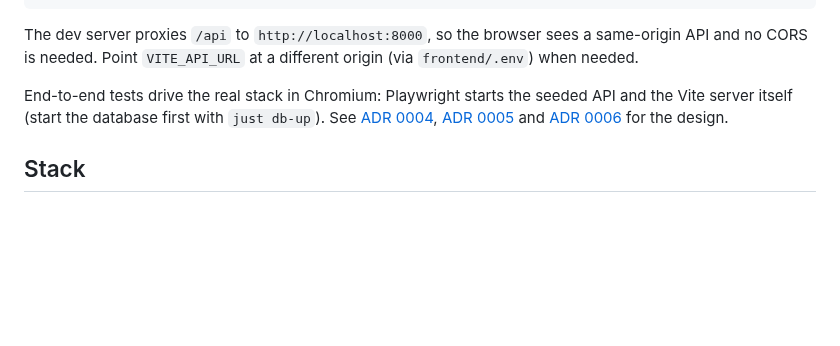
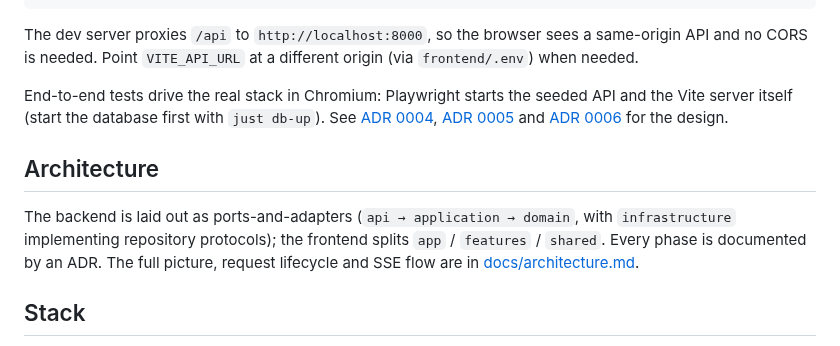
Before and after one commit to vde-maga/studentProgressDashboard, a Markdown page: README.md, the part around one of its changes. GitHub-like rendering; blank space fills up the shorter version.

```diff
--- a/README.md
+++ b/README.md
@@ -107,6 +118,14 @@ See [ADR 0004](docs/adr/0004-frontend-foundation.md),
 [ADR 0005](docs/adr/0005-profile-charts-and-live-feed.md) and
 [ADR 0006](docs/adr/0006-end-to-end-tests.md) for the design.
 
+## Architecture
+
+The backend is laid out as ports-and-adapters (`api → application → domain`,
+with `infrastructure` implementing repository protocols); the frontend splits
+`app` / `features` / `shared`. Every phase is documented by an ADR. The full
+picture, request lifecycle and SSE flow are in
+[docs/architecture.md](docs/architecture.md).
+
 ## Stack
 
 - **Backend** — Python 3.13, FastAPI, SQLAlchemy 2.0, Alembic, PostgreSQL 17, JWT auth, SSE
```
Also changed, not shown: other parts of README.md (+20 -9 lines), docs/adr/0007-scope-and-deployment.md (added, +44 -0 lines), docs/architecture.md (added, +107 -0 lines), docs/screenshots/01-login.png (added), docs/screenshots/02-dashboard.png (added), docs/screenshots/03-leaderboard.png (added), docs/screenshots/04-profile.png (added), 2 other files.
